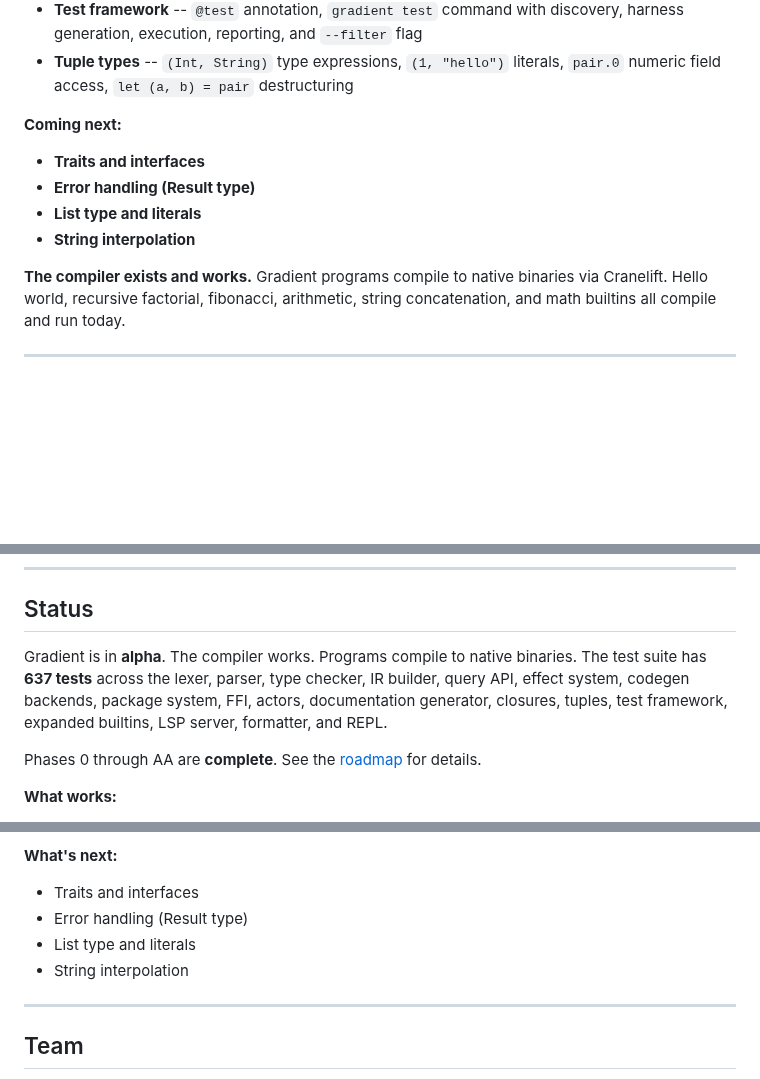
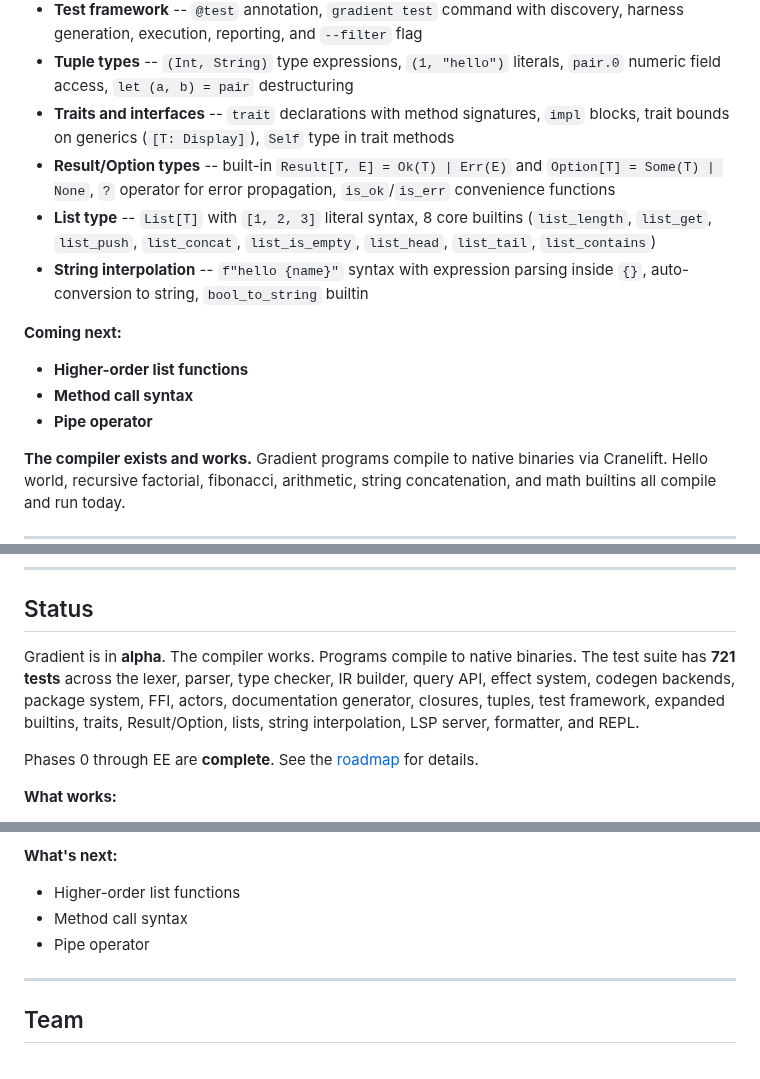
Before and after one commit to Ontic-Systems/Gradient, a Markdown page: README.md, 3 parts joined by grey strips. Drawn GitHub-style; blank space fills up the shorter version.

Commit message:
docs: mark Phases BB-EE complete, plan FF-HH

```diff
--- a/README.md
+++ b/README.md
@@ -60,13 +60,16 @@ Gradient is being built to deliver **all of these** in a single language. It is
 - **Expanded standard builtins** -- 12 string builtins (`string_length`, `string_contains`, `string_trim`, etc.) and 6 numeric builtins (`pow`, `float_sqrt`, etc.) with Cranelift codegen via C library FFI
 - **Test framework** -- `@test` annotation, `gradient test` command with discovery, harness generation, execution, reporting, and `--filter` flag
 - **Tuple types** -- `(Int, String)` type expressions, `(1, "hello")` literals, `pair.0` numeric field access, `let (a, b) = pair` destructuring
+- **Traits and interfaces** -- `trait` declarations with method signatures, `impl` blocks, trait bounds on generics (`[T: Display]`), `Self` type in trait methods
+- **Result/Option types** -- built-in `Result[T, E] = Ok(T) | Err(E)` and `Option[T] = Some(T) | None`, `?` operator for error propagation, `is_ok`/`is_err` convenience functions
+- **List type** -- `List[T]` with `[1, 2, 3]` literal syntax, 8 core builtins (`list_length`, `list_get`, `list_push`, `list_concat`, `list_is_empty`, `list_head`, `list_tail`, `list_contains`)
+- **String interpolation** -- `f"hello {name}"` syntax with expression parsing inside `{}`, auto-conversion to string, `bool_to_string` builtin
 
 **Coming next:**
 
-- **Traits and interfaces**
-- **Error handling (Result type)**
-- **List type and literals**
-- **String interpolation**
+- **Higher-order list functions**
+- **Method call syntax**
+- **Pipe operator**
 
 **The compiler exists and works.** Gradient programs compile to native binaries via Cranelift. Hello world, recursive factorial, fibonacci, arithmetic, string concatenation, and math builtins all compile and run today.
 
@@ -540,9 +543,9 @@ The build roadmap is structured as progressive phases -- each one adding exactly
 
 ## Status
 
-Gradient is in **alpha**. The compiler works. Programs compile to native binaries. The test suite has **637 tests** across the lexer, parser, type checker, IR builder, query API, effect system, codegen backends, package system, FFI, actors, documentation generator, closures, tuples, test framework, expanded builtins, LSP server, formatter, and REPL.
+Gradient is in **alpha**. The compiler works. Programs compile to native binaries. The test suite has **721 tests** across the lexer, parser, type checker, IR builder, query API, effect system, codegen backends, package system, FFI, actors, documentation generator, closures, tuples, test framework, expanded builtins, traits, Result/Option, lists, string interpolation, LSP server, formatter, and REPL.
 
-Phases 0 through AA are **complete**. See the [roadmap](docs/roadmap.md) for details.
+Phases 0 through EE are **complete**. See the [roadmap](docs/roadmap.md) for details.
 
 **What works:**
 - Full compilation pipeline: source to native binary, including multi-file compilation
@@ -577,10 +584,9 @@ Phases 0 through AA are **complete**. See the [roadmap](docs/roadmap.md) for det
 - Interactive REPL (`gradient repl` / `--repl`) with type inference feedback and non-interactive piping support
 
 **What's next:**
-- Traits and interfaces
-- Error handling (Result type)
-- List type and literals
-- String interpolation
+- Higher-order list functions
+- Method call syntax
+- Pipe operator
 
 ---
 
```
Also changed, not shown: other parts of README.md (+5 -1 lines), docs/roadmap.md (+42 -4 lines).
